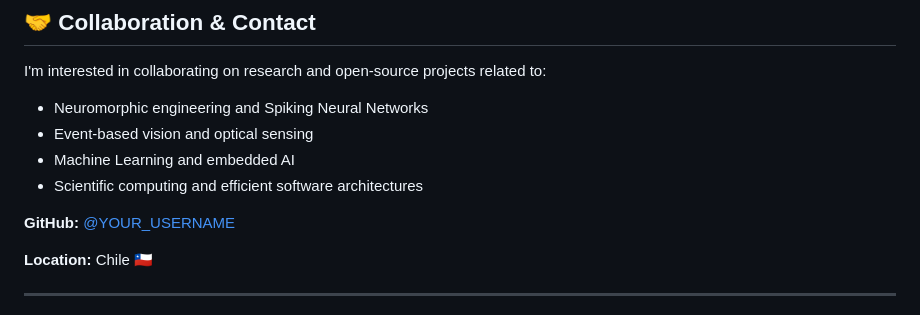
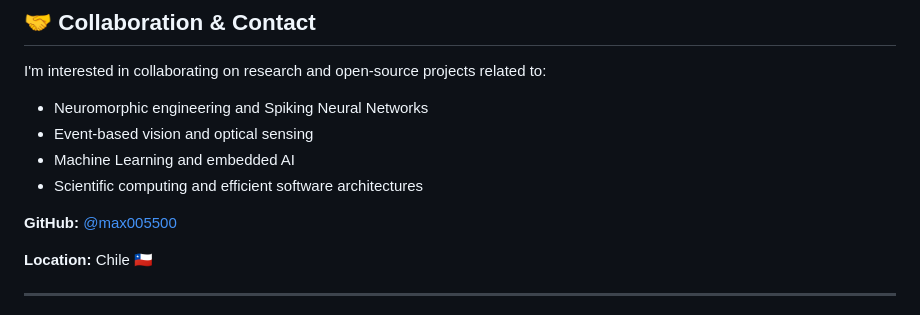
Before and after one commit to max005500/max005500, a Markdown page: README.md, the part around the change. Drawn GitHub-style.

Commit message:
Update GitHub username in README

```diff
--- a/README.md
+++ b/README.md
@@ -78,7 +78,7 @@ I'm interested in collaborating on research and open-source projects related to:
 - Machine Learning and embedded AI
 - Scientific computing and efficient software architectures
 
-**GitHub:** [@YOUR_USERNAME](https://github.com/YOUR_USERNAME)
+**GitHub:** [@max005500](https://github.com/max005500)
 
 **Location:** Chile 🇨🇱
 
```
